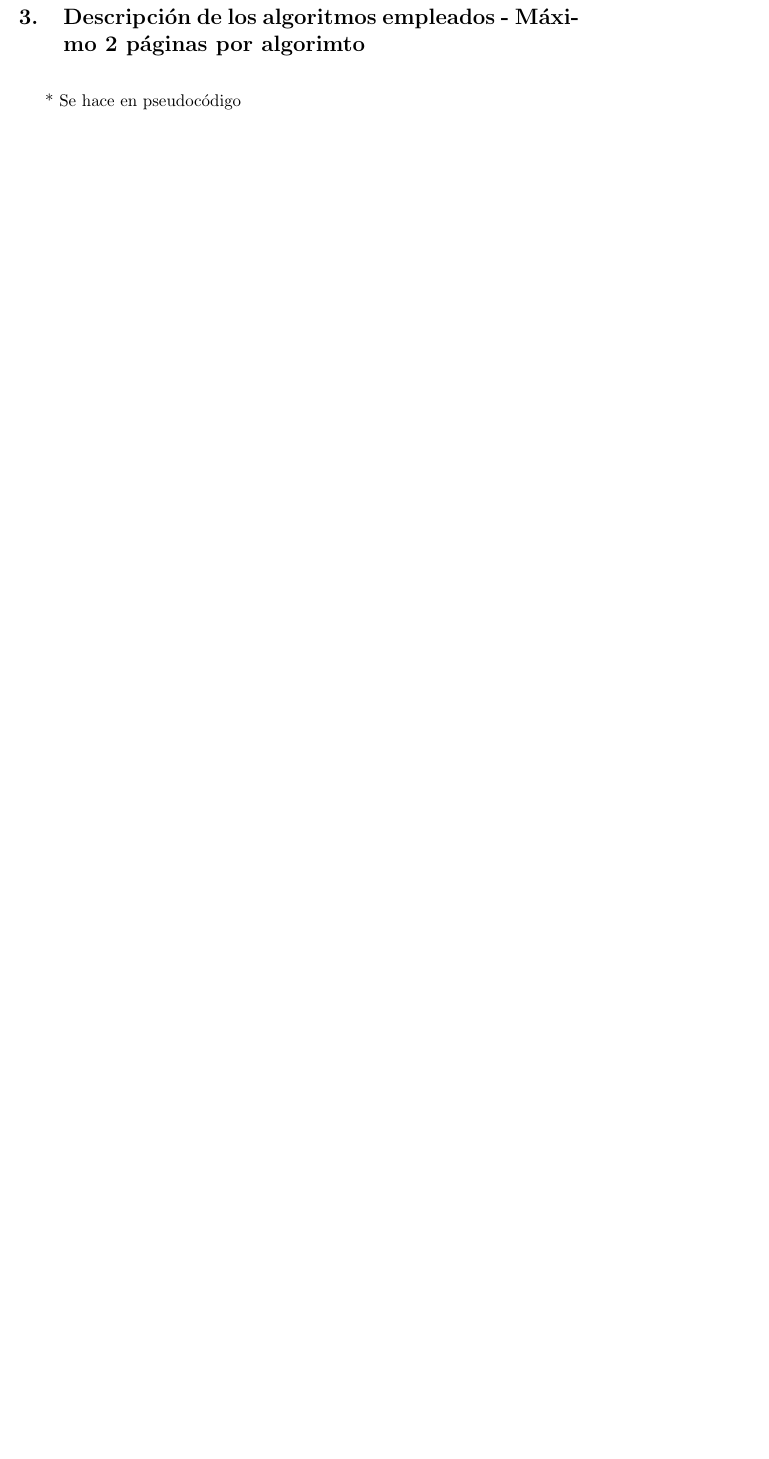
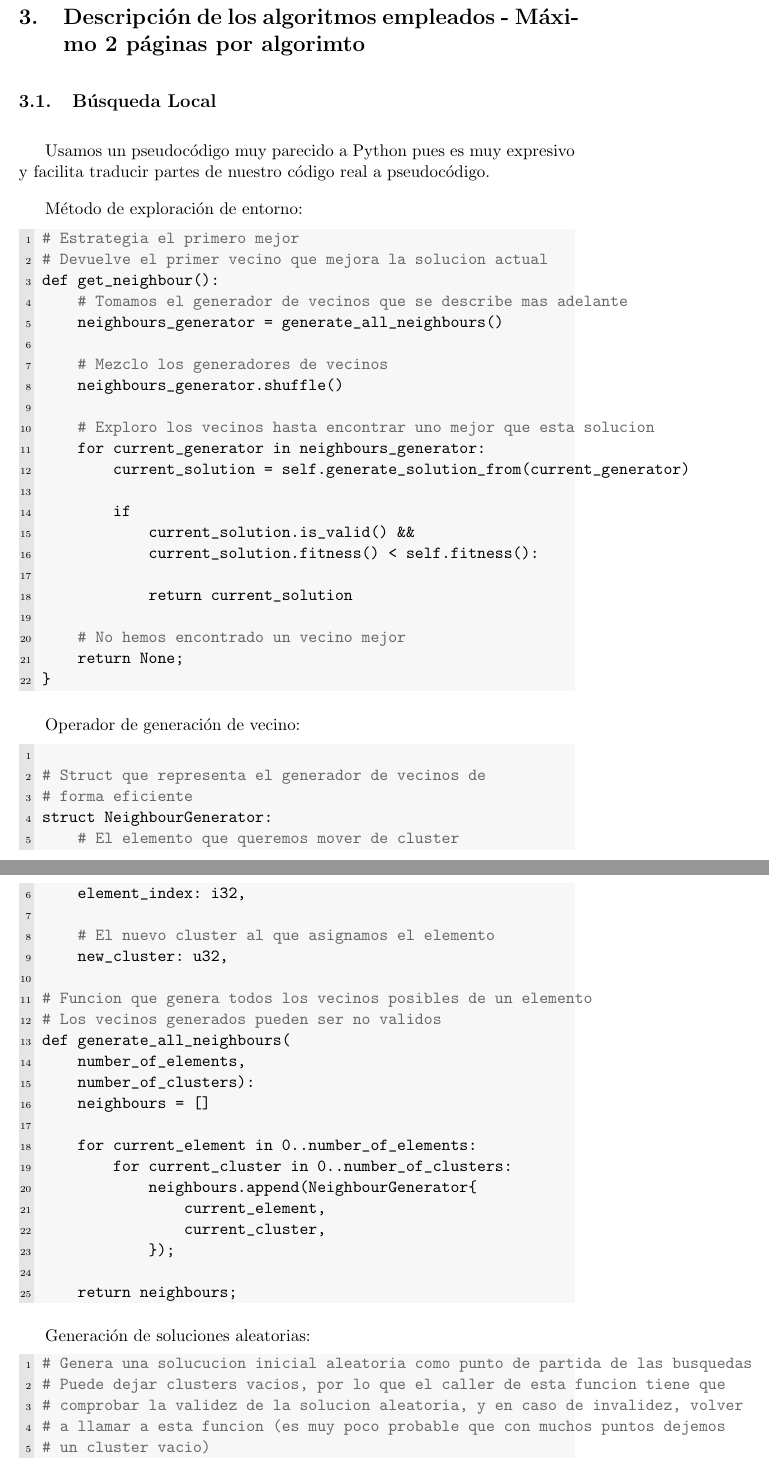
Before and after one commit to SergioQuijanoRey/PracticasMetaheuristicas, a LaTeX document (analisis/Memoria.tex): part of page 10 of 15 before the commit and two parts of pages 11 and 12 of 17 after it, the two joined at a grey line, cut so that both start at the same text, the shorter picture padded with empty space. Compiled offline with pdfLaTeX.

Commit message:
feat: escribo la descripcion del algoritmo de busqueda local

```diff
--- a/analisis/Memoria.tex
+++ b/analisis/Memoria.tex
@@ -219,4 +219,73 @@ La comprobación de que no tenemos clusters sin puntos asignados se hace en el m
 
 \section{Descripción de los algoritmos empleados - Máximo 2 páginas por algorimto}
 
-* Se hace en pseudocódigo
+\subsection{Búsqueda Local}
+
+Usamos un pseudocódigo muy parecido a \lstinline{Python} pues es muy expresivo y facilita traducir partes de nuestro código real a pseudocódigo.
+
+Método de exploración de entorno:
+
+\begin{lstlisting}[language=Python, style=Boxed]
+# Estrategia el primero mejor
+# Devuelve el primer vecino que mejora la solucion actual
+def get_neighbour():
+    # Tomamos el generador de vecinos que se describe mas adelante
+    neighbours_generator = generate_all_neighbours()
+
+    # Mezclo los generadores de vecinos
+    neighbours_generator.shuffle()
+
+    # Exploro los vecinos hasta encontrar uno mejor que esta solucion
+    for current_generator in neighbours_generator:
+        current_solution = self.generate_solution_from(current_generator)
+
+        if
+            current_solution.is_valid() &&
+            current_solution.fitness() < self.fitness():
+
+            return current_solution
+
+    # No hemos encontrado un vecino mejor
+    return None;
+}
+\end{lstlisting}
+
+Operador de generación de vecino:
+
+\begin{lstlisting}[language=Python, style=Boxed]
+
+# Struct que representa el generador de vecinos de
+# forma eficiente
+struct NeighbourGenerator:
+    # El elemento que queremos mover de cluster
+    element_index: i32,
+
+    # El nuevo cluster al que asignamos el elemento
+    new_cluster: u32,
+
+# Funcion que genera todos los vecinos posibles de un elemento
+# Los vecinos generados pueden ser no validos
+def generate_all_neighbours(
+    number_of_elements,
+    number_of_clusters):
+    neighbours = []
+
+    for current_element in 0..number_of_elements:
+        for current_cluster in 0..number_of_clusters:
+            neighbours.append(NeighbourGenerator{
+                current_element,
+                current_cluster,
+            });
+
+    return neighbours;
+\end{lstlisting}
+
+Generación de soluciones aleatorias:
+
+\begin{lstlisting}[language=Python, style=Boxed]
+# Genera una solucucion inicial aleatoria como punto de partida de las busquedas
+# Puede dejar clusters vacios, por lo que el caller de esta funcion tiene que
+# comprobar la validez de la solucion aleatoria, y en caso de invalidez, volver
+# a llamar a esta funcion (es muy poco probable que con muchos puntos dejemos
+# un cluster vacio)
+def generate_random_solution(data_points, constraints, number_of_clusters):
@@ -222,0 +295 @@ La comprobación de que no tenemos clusters sin puntos asignados se hace en el m
+        random(0, number_of_clusters)
```
Also changed, not shown: analisis/Memoria.tex (16 more changed lines).
